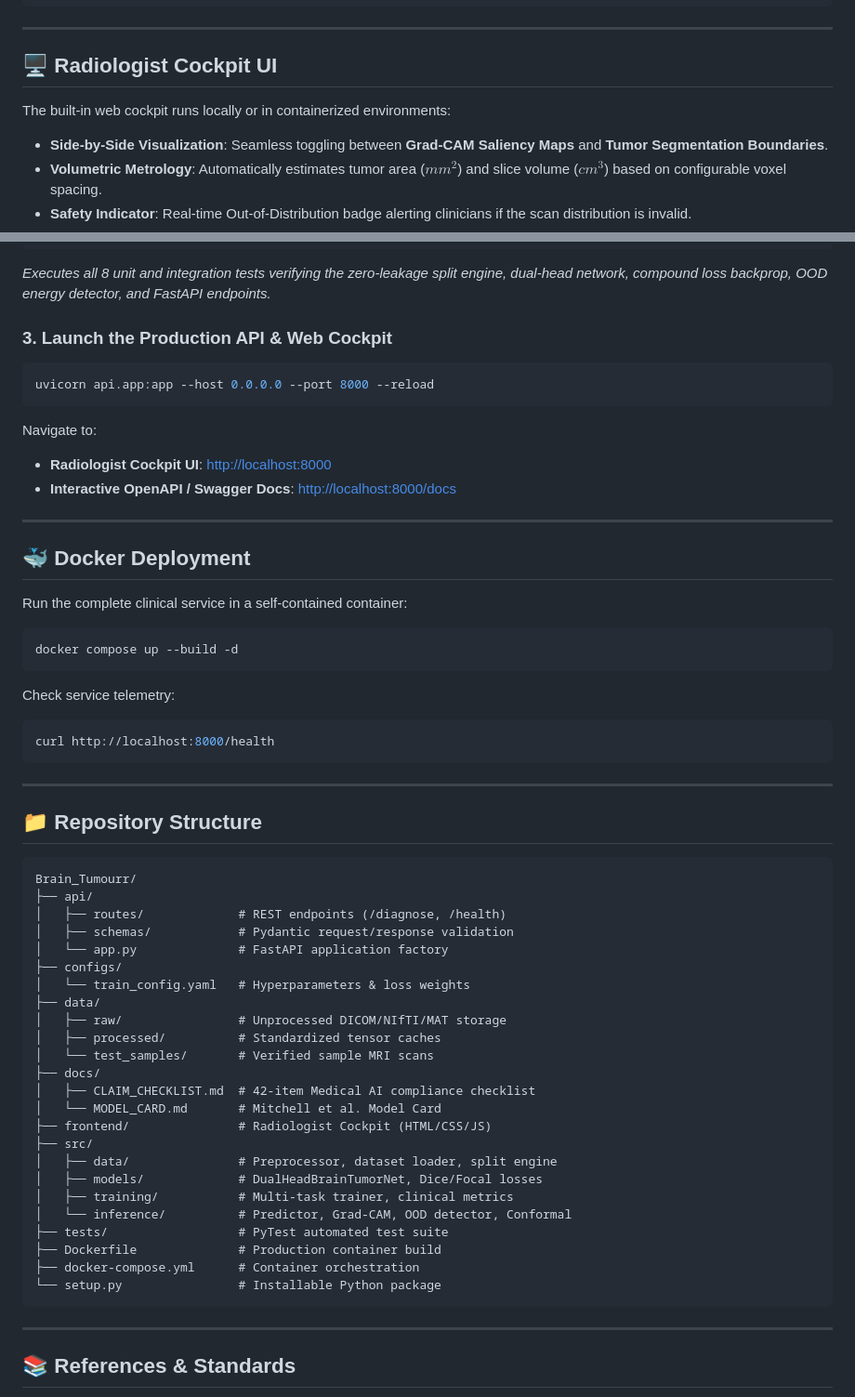
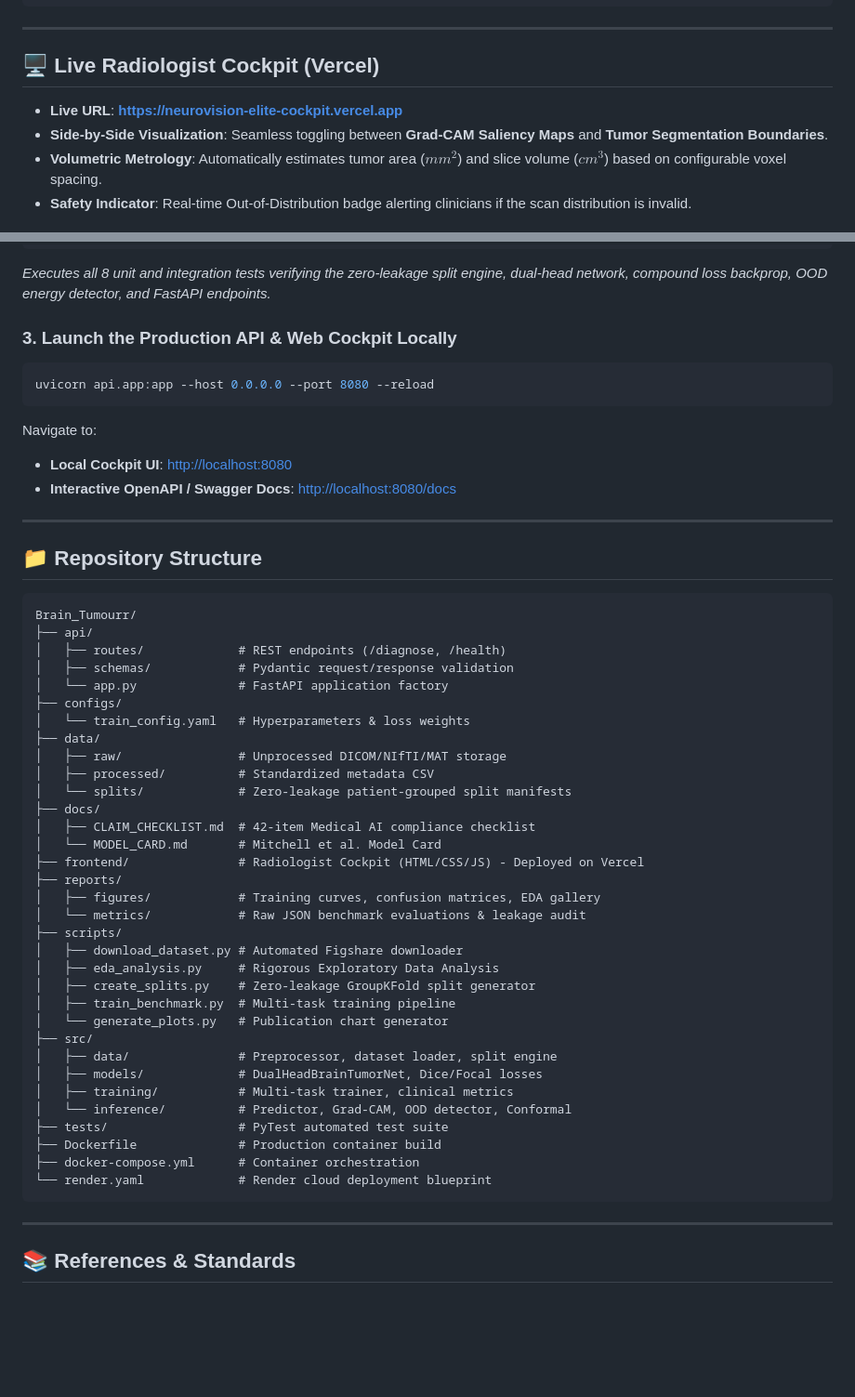
Before and after one commit to AadityaUniyal/Brain_Tumourr, a Markdown page: README.md, 2 parts joined by grey strips. Shown at 93% size. GitHub-like rendering; blank space fills up the shorter version.

````diff
--- a/README.md
+++ b/README.md
@@ -88,10 +152,9 @@ Tumor Volume ($cm^3$)                     OOD Check
 
 ---
 
-## 🖥️ Radiologist Cockpit UI
+## 🖥️ Live Radiologist Cockpit (Vercel)
 
-The built-in web cockpit runs locally or in containerized environments:
-
+- **Live URL**: **[https://neurovision-elite-cockpit.vercel.app](https://neurovision-elite-cockpit.vercel.app)**
 - **Side-by-Side Visualization**: Seamless toggling between **Grad-CAM Saliency Maps** and **Tumor Segmentation Boundaries**.
 - **Volumetric Metrology**: Automatically estimates tumor area ($mm^2$) and slice volume ($cm^3$) based on configurable voxel spacing.
 - **Safety Indicator**: Real-time Out-of-Distribution badge alerting clinicians if the scan distribution is invalid.
@@ -124,30 +187,14 @@ pytest tests/ -v
 ```
 *Executes all 8 unit and integration tests verifying the zero-leakage split engine, dual-head network, compound loss backprop, OOD energy detector, and FastAPI endpoints.*
 
-### 3. Launch the Production API & Web Cockpit
+### 3. Launch the Production API & Web Cockpit Locally
 
 ```bash
-uvicorn api.app:app --host 0.0.0.0 --port 8000 --reload
+uvicorn api.app:app --host 0.0.0.0 --port 8080 --reload
 ```
-
 Navigate to:
-- **Radiologist Cockpit UI**: [http://localhost:8000](http://localhost:8000)
-- **Interactive OpenAPI / Swagger Docs**: [http://localhost:8000/docs](http://localhost:8000/docs)
-
----
-
-## 🐳 Docker Deployment
-
-Run the complete clinical service in a self-contained container:
-
-```bash
-docker compose up --build -d
-```
-
-Check service telemetry:
-```bash
-curl http://localhost:8000/health
-```
+- **Local Cockpit UI**: [http://localhost:8080](http://localhost:8080)
+- **Interactive OpenAPI / Swagger Docs**: [http://localhost:8080/docs](http://localhost:8080/docs)
 
 ---
 
@@ -163,12 +210,21 @@ Brain_Tumourr/
 │   └── train_config.yaml   # Hyperparameters & loss weights
 ├── data/
 │   ├── raw/                # Unprocessed DICOM/NIfTI/MAT storage
-│   ├── processed/          # Standardized tensor caches
-│   └── test_samples/       # Verified sample MRI scans
+│   ├── processed/          # Standardized metadata CSV
+│   └── splits/             # Zero-leakage patient-grouped split manifests
 ├── docs/
 │   ├── CLAIM_CHECKLIST.md  # 42-item Medical AI compliance checklist
 │   └── MODEL_CARD.md       # Mitchell et al. Model Card
-├── frontend/               # Radiologist Cockpit (HTML/CSS/JS)
+├── frontend/               # Radiologist Cockpit (HTML/CSS/JS) - Deployed on Vercel
+├── reports/
+│   ├── figures/            # Training curves, confusion matrices, EDA gallery
+│   └── metrics/            # Raw JSON benchmark evaluations & leakage audit
+├── scripts/
+│   ├── download_dataset.py # Automated Figshare downloader
+│   ├── eda_analysis.py     # Rigorous Exploratory Data Analysis
+│   ├── create_splits.py    # Zero-leakage GroupKFold split generator
+│   ├── train_benchmark.py  # Multi-task training pipeline
+│   └── generate_plots.py   # Publication chart generator
 ├── src/
 │   ├── data/               # Preprocessor, dataset loader, split engine
 │   ├── models/             # DualHeadBrainTumorNet, Dice/Focal losses
@@ -177,7 +233,7 @@ Brain_Tumourr/
 ├── tests/                  # PyTest automated test suite
 ├── Dockerfile              # Production container build
 ├── docker-compose.yml      # Container orchestration
-└── setup.py                # Installable Python package
+└── render.yaml             # Render cloud deployment blueprint
 ```
 
 ---
````
Also changed, not shown: other parts of README.md (+80 -16 lines), docs/MODEL_CARD.md (+32 -12 lines), reports/figures/confusion_matrix.png (added), reports/figures/training_curves.png (added), 7 other files.
